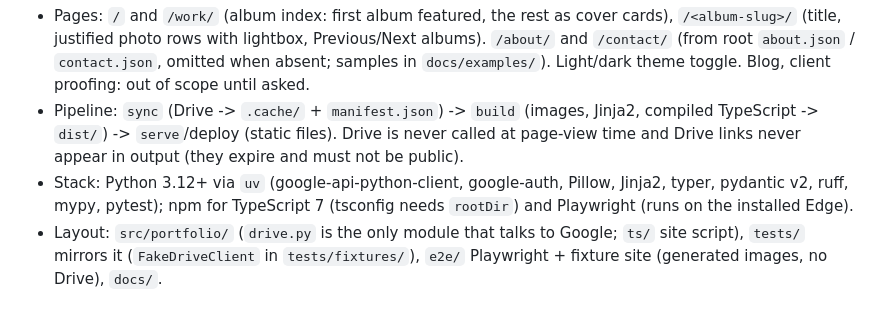
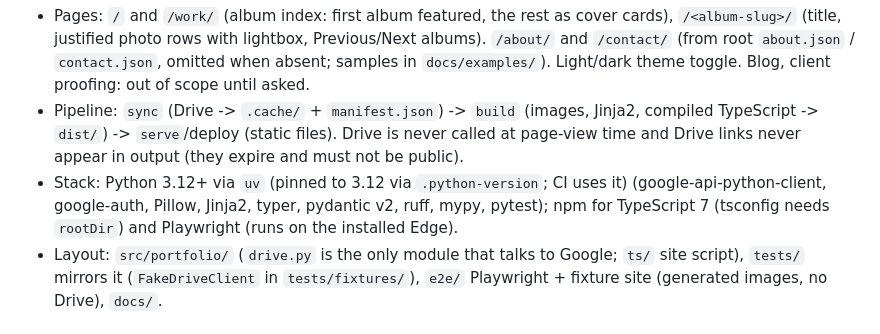
Before and after one commit to JosephSuyam/photo-portfolio, a Markdown page: CLAUDE.md, the part around the change. GitHub-like rendering.

Commit message:
docs(claude): note Python 3.12 pin

```diff
--- a/CLAUDE.md
+++ b/CLAUDE.md
@@ -4,7 +4,7 @@
 A photographer portfolio, generated from a Google Drive folder: root = portfolio, each **subfolder = one album**, each **image = a photo**.
 - Pages: `/` and `/work/` (album index: first album featured, the rest as cover cards), `/<album-slug>/` (title, justified photo rows with lightbox, Previous/Next albums). `/about/` and `/contact/` (from root `about.json` / `contact.json`, omitted when absent; samples in `docs/examples/`). Light/dark theme toggle. Blog, client proofing: out of scope until asked.
 - Pipeline: `sync` (Drive -> `.cache/` + `manifest.json`) -> `build` (images, Jinja2, compiled TypeScript -> `dist/`) -> `serve`/deploy (static files). Drive is never called at page-view time and Drive links never appear in output (they expire and must not be public).
-- Stack: Python 3.12+ via `uv` (google-api-python-client, google-auth, Pillow, Jinja2, typer, pydantic v2, ruff, mypy, pytest); npm for TypeScript 7 (tsconfig needs `rootDir`) and Playwright (runs on the installed Edge).
+- Stack: Python 3.12+ via `uv` (pinned to 3.12 via `.python-version`; CI uses it) (google-api-python-client, google-auth, Pillow, Jinja2, typer, pydantic v2, ruff, mypy, pytest); npm for TypeScript 7 (tsconfig needs `rootDir`) and Playwright (runs on the installed Edge).
 - Layout: `src/portfolio/` (`drive.py` is the only module that talks to Google; `ts/` site script), `tests/` mirrors it (`FakeDriveClient` in `tests/fixtures/`), `e2e/` Playwright + fixture site (generated images, no Drive), `docs/`.
 
 ## Commands (single source of truth; agents and skills refer here)
```
